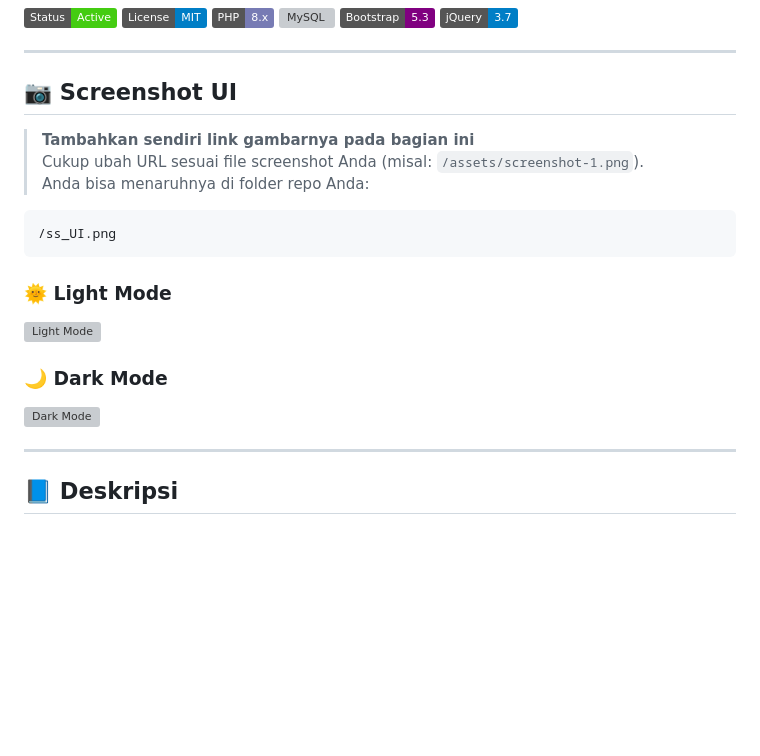
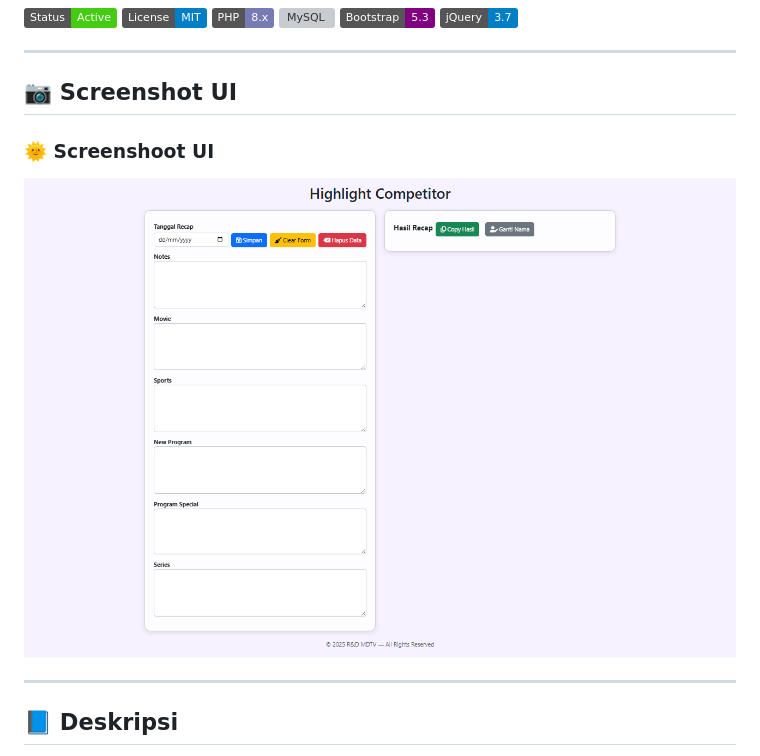
Before and after one commit to FatihAkmalH/highlight_recap, a Markdown page: README.md, the part around the change. Rendered like a GitHub page; badges without logos; blank space fills up the shorter version; grey boxes are pictures that could not be loaded.

````diff
--- a/README.md
+++ b/README.md
@@ -10,19 +10,9 @@
 ---
 
 ## 📷 Screenshot UI
-> **Tambahkan sendiri link gambarnya pada bagian ini**
-> Cukup ubah URL sesuai file screenshot Anda (misal: `/assets/screenshot-1.png`).
-> Anda bisa menaruhnya di folder repo Anda:
 
-```
-/ss_UI.png
-```
-
-### 🌞 Light Mode
-![Light Mode](ADD_LINK_GAMBAR_LIGHT_MODE_DI_SINI)
-
-### 🌙 Dark Mode
-![Dark Mode](ADD_LINK_GAMBAR_DARK_MODE_DI_SINI)
+### 🌞 Screenshoot UI
+![Simple UI](/ss_UI.png)
 
 ---
 
````
